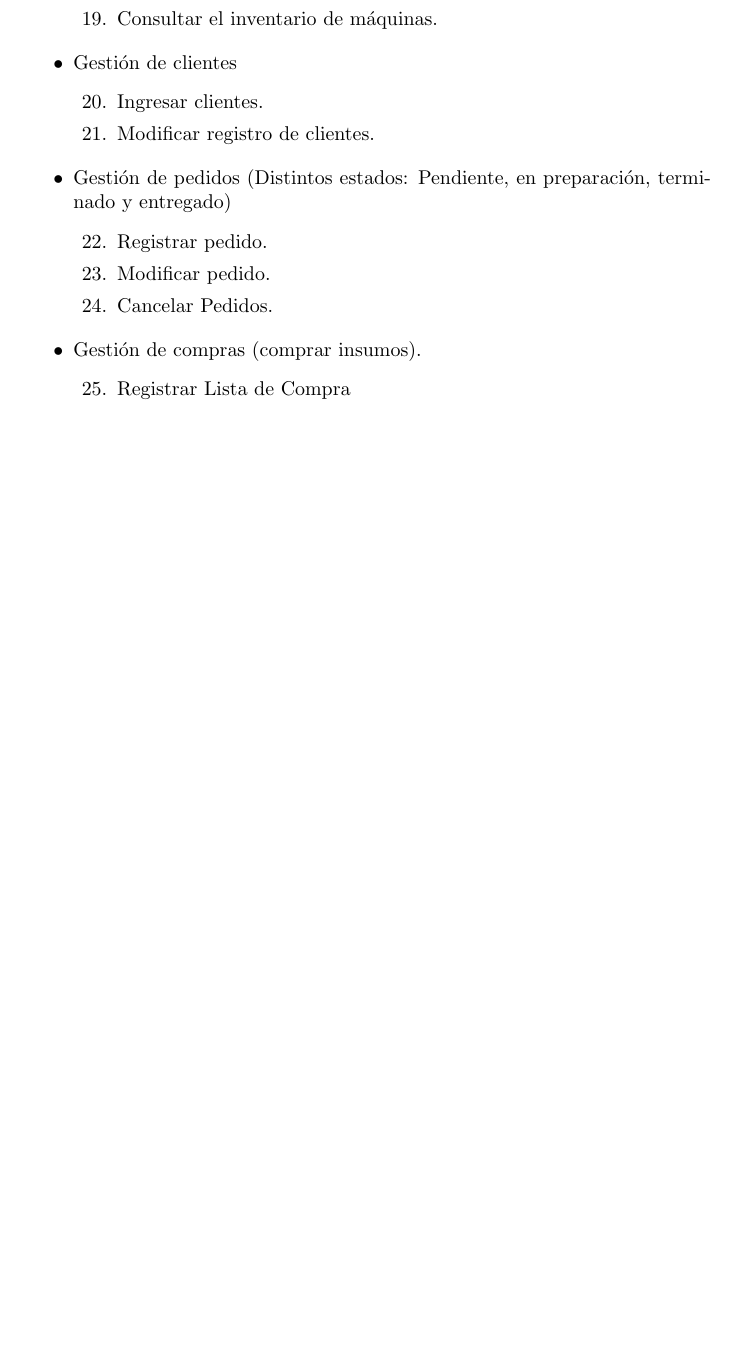
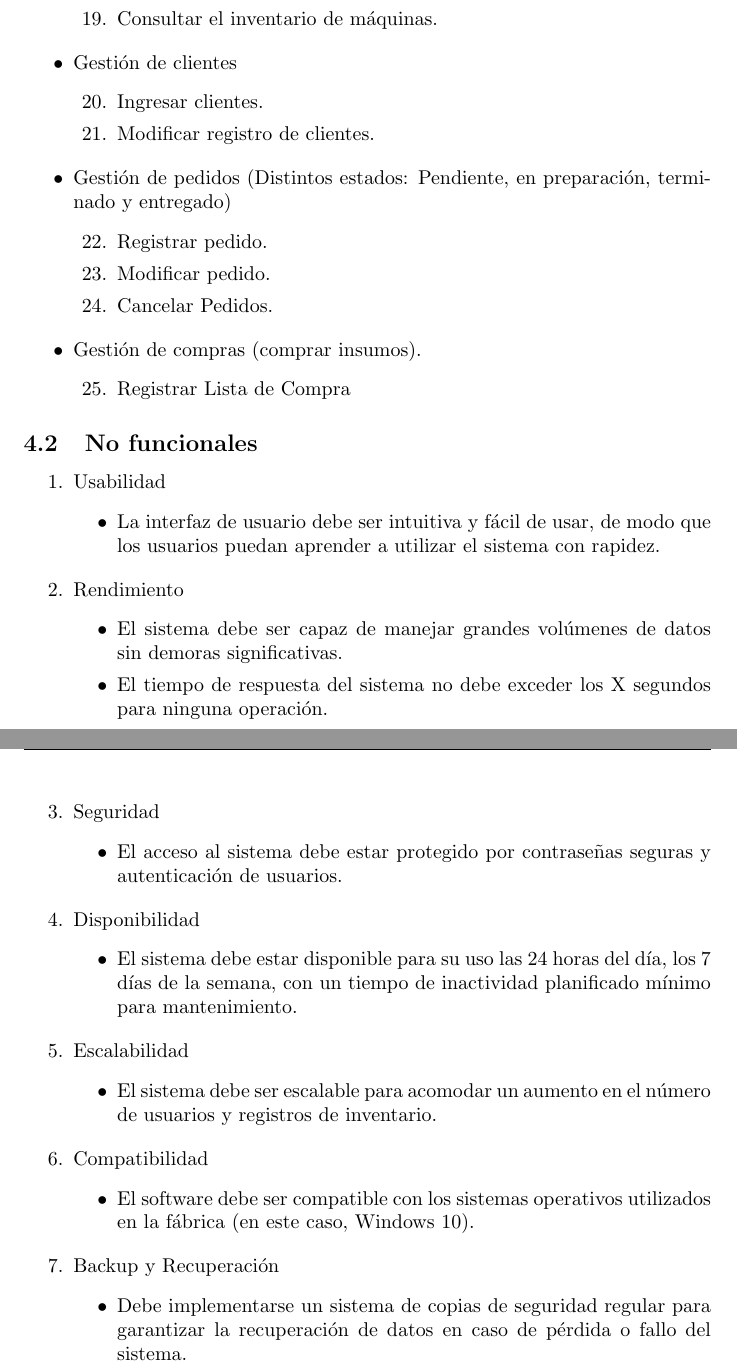
Before and after one commit to LorenBregant/trabajo_final_pp1, a LaTeX document (latex/trabajo_final.tex): part of page 4 of 4 before the commit and two parts of pages 4 and 5 of 5 after it, the two joined at a grey line, cut so that both start at the same text, the shorter picture padded with empty space. Compiled offline with pdfLaTeX.

Commit message:
MÁS AVANCES EN LATEX

```diff
--- a/latex/trabajo_final.tex
+++ b/latex/trabajo_final.tex
@@ -6,7 +6,7 @@
 
 \pagestyle{fancy}
 \fancyhf{}
-\rhead{Ayrton & Lorenzo Bregant} % Texto en el encabezado a la derecha
+\rhead{Ayrton y Lorenzo Bregant} % Texto en el encabezado a la derecha
 \lhead{CS} % Texto en el encabezado a la izquierda
 
 \title{
@@ -123,4 +123,56 @@
 	\end{enumerate}
 \end{itemize}
 
+\subsection{No funcionales}
+\begin{enumerate}
+	\item Usabilidad
+	\begin{itemize}
+		\item La interfaz de usuario debe ser intuitiva y fácil de usar, de modo que los usuarios puedan aprender a utilizar el sistema con rapidez.
+	\end{itemize}
+\end{enumerate}
+
+\begin{enumerate}[start=2]
+	\item Rendimiento
+	\begin{itemize}
+		\item El sistema debe ser capaz de manejar grandes volúmenes de datos sin demoras significativas.
+		\item El tiempo de respuesta del sistema no debe exceder los X segundos para ninguna operación.
+	\end{itemize}
+\end{enumerate}
+
+\clearpage
+\begin{enumerate}[start=3]
+	\item Seguridad
+	\begin{itemize}
+		\item El acceso al sistema debe estar protegido por contraseñas seguras y autenticación de usuarios.
+	\end{itemize}
+\end{enumerate}
+
+\begin{enumerate}[start=4]
+	\item Disponibilidad
+	\begin{itemize}
+		\item El sistema debe estar disponible para su uso las 24 horas del día, los 7 días de la semana, con un tiempo de inactividad planificado mínimo para mantenimiento.
+	\end{itemize}
+\end{enumerate}
+
+\begin{enumerate}[start=5]
+	\item Escalabilidad
+	\begin{itemize}
+		\item El sistema debe ser escalable para acomodar un aumento en el número de usuarios y registros de inventario.
+	\end{itemize}
+\end{enumerate}
+
+\begin{enumerate}[start=6]
+	\item Compatibilidad
+	\begin{itemize}
+		\item El software debe ser compatible con los sistemas operativos utilizados en la fábrica (en este caso, Windows 10).
+	\end{itemize}
+\end{enumerate}
+
+\begin{enumerate}[start=7]
+	\item Backup y Recuperación
+	\begin{itemize}
+		\item Debe implementarse un sistema de copias de seguridad regular para garantizar la recuperación de datos en caso de pérdida o fallo del sistema.
+	\end{itemize}
+\end{enumerate}
+
 \end{document}
```
Also changed, not shown: latex/trabajo_final.pdf, 3 other files.
